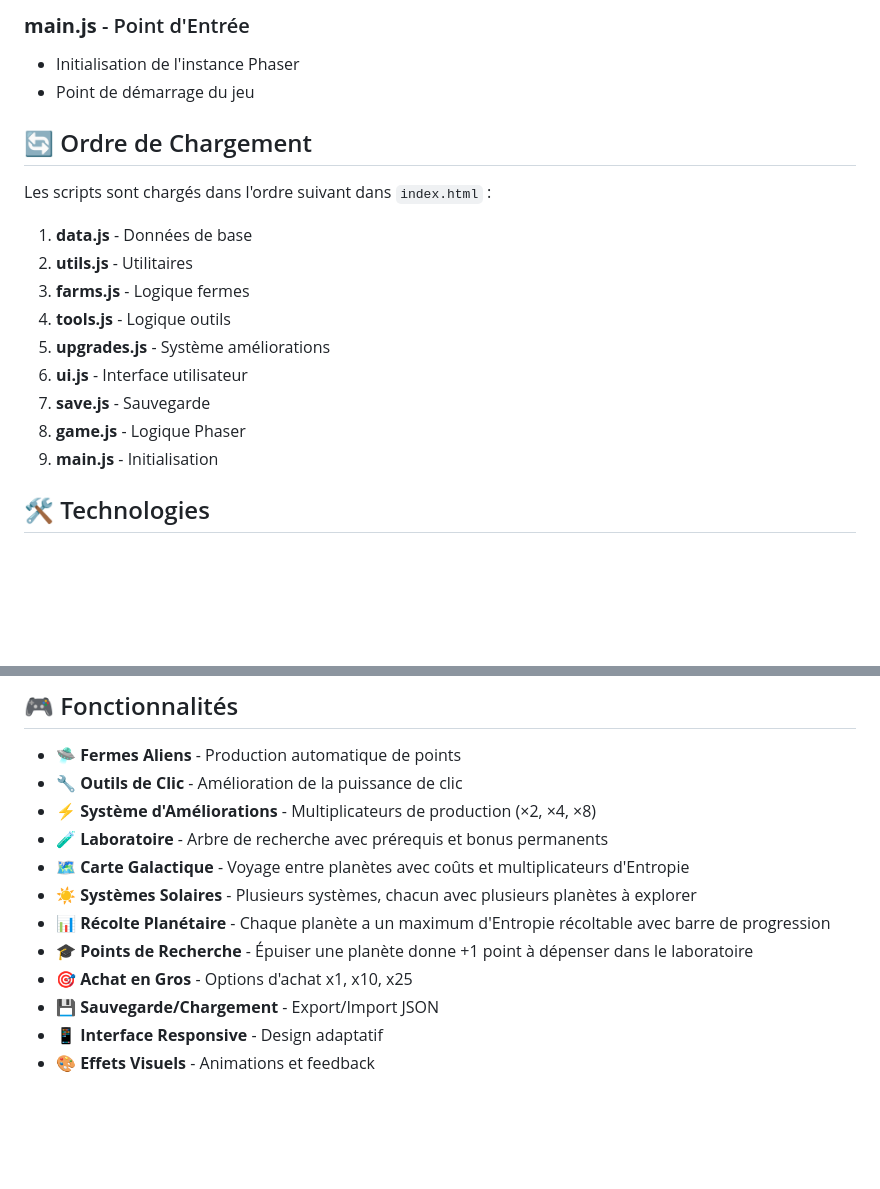
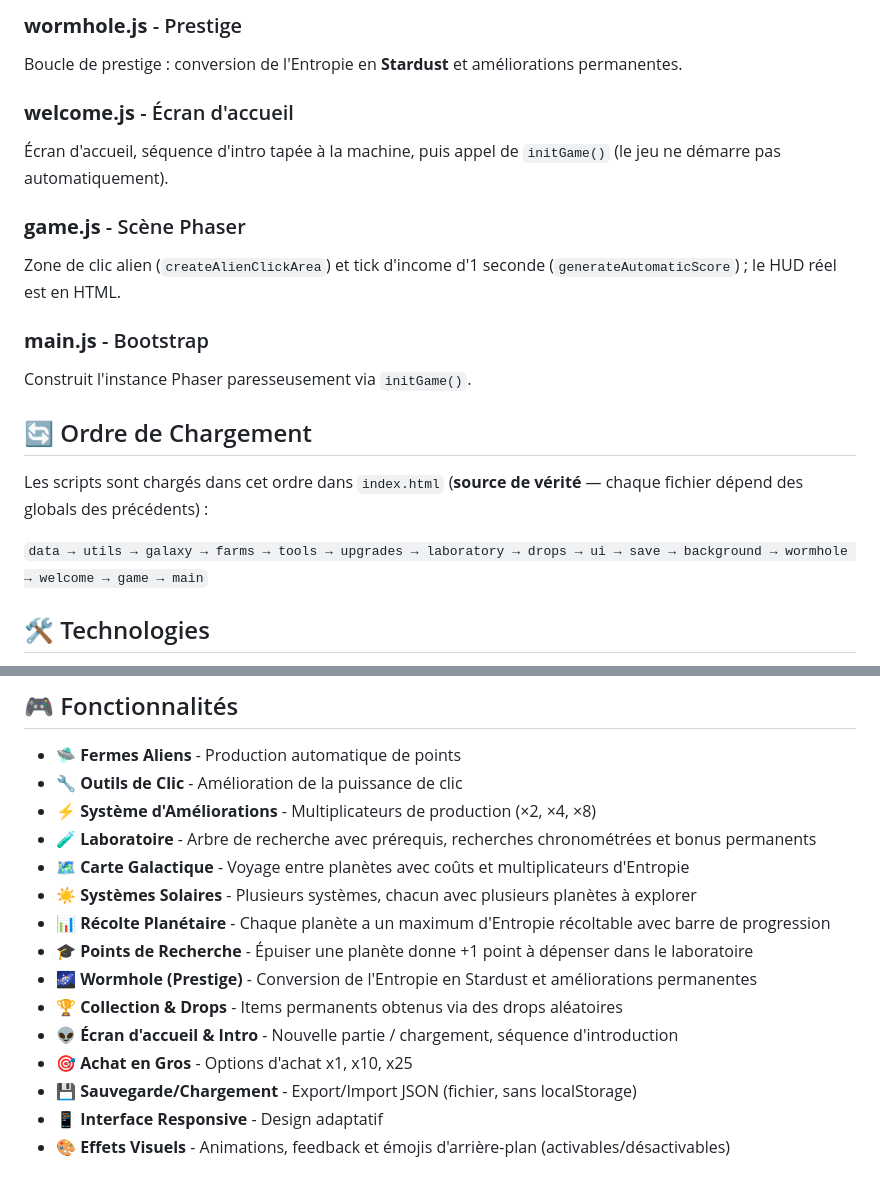
Before and after one commit to wesdig-code/alien-clicker, a Markdown page: README.md, 2 parts joined by grey strips. Rendered like a GitHub page; blank space fills up the shorter version.

```diff
--- a/README.md
+++ b/README.md
@@ -73,21 +65,21 @@ alien-clicker/
 
-### **main.js** - Point d'Entrée
-- Initialisation de l'instance Phaser
-- Point de démarrage du jeu
+### **wormhole.js** - Prestige
+Boucle de prestige : conversion de l'Entropie en **Stardust** et améliorations permanentes.
+
+### **welcome.js** - Écran d'accueil
+Écran d'accueil, séquence d'intro tapée à la machine, puis appel de `initGame()` (le jeu ne démarre pas automatiquement).
+
+### **game.js** - Scène Phaser
+Zone de clic alien (`createAlienClickArea`) et tick d'income d'1 seconde (`generateAutomaticScore`) ; le HUD réel est en HTML.
+
+### **main.js** - Bootstrap
+Construit l'instance Phaser paresseusement via `initGame()`.
 
 ## 🔄 Ordre de Chargement
 
-Les scripts sont chargés dans l'ordre suivant dans `index.html` :
+Les scripts sont chargés dans cet ordre dans `index.html` (**source de vérité** — chaque fichier dépend des globals des précédents) :
 
-1. **data.js** - Données de base
-2. **utils.js** - Utilitaires
-3. **farms.js** - Logique fermes
-4. **tools.js** - Logique outils
-5. **upgrades.js** - Système améliorations
-6. **ui.js** - Interface utilisateur
-7. **save.js** - Sauvegarde
-8. **game.js** - Logique Phaser
-9. **main.js** - Initialisation
+`data → utils → galaxy → farms → tools → upgrades → laboratory → drops → ui → save → background → wormhole → welcome → game → main`
 
 ## 🛠️ Technologies
 
@@ -136,12 +128,15 @@ Utilisez ensuite l'URL `External` affichée par BrowserSync sur votre téléphon
 - **🛸 Fermes Aliens** - Production automatique de points
 - **🔧 Outils de Clic** - Amélioration de la puissance de clic
 - **⚡ Système d'Améliorations** - Multiplicateurs de production (×2, ×4, ×8)
-- **🧪 Laboratoire** - Arbre de recherche avec prérequis et bonus permanents
+- **🧪 Laboratoire** - Arbre de recherche avec prérequis, recherches chronométrées et bonus permanents
 - **🗺️ Carte Galactique** - Voyage entre planètes avec coûts et multiplicateurs d'Entropie
 - **☀️ Systèmes Solaires** - Plusieurs systèmes, chacun avec plusieurs planètes à explorer
 - **📊 Récolte Planétaire** - Chaque planète a un maximum d'Entropie récoltable avec barre de progression
 - **🎓 Points de Recherche** - Épuiser une planète donne +1 point à dépenser dans le laboratoire
+- **🌌 Wormhole (Prestige)** - Conversion de l'Entropie en Stardust et améliorations permanentes
+- **🏆 Collection & Drops** - Items permanents obtenus via des drops aléatoires
+- **👽 Écran d'accueil & Intro** - Nouvelle partie / chargement, séquence d'introduction
 - **🎯 Achat en Gros** - Options d'achat x1, x10, x25
-- **💾 Sauvegarde/Chargement** - Export/Import JSON
+- **💾 Sauvegarde/Chargement** - Export/Import JSON (fichier, sans localStorage)
 - **📱 Interface Responsive** - Design adaptatif
-- **🎨 Effets Visuels** - Animations et feedback
+- **🎨 Effets Visuels** - Animations, feedback et émojis d'arrière-plan (activables/désactivables)
```
Also changed, not shown: other parts of README.md (+39 -47 lines), CLAUDE.md (+3 -3 lines).
